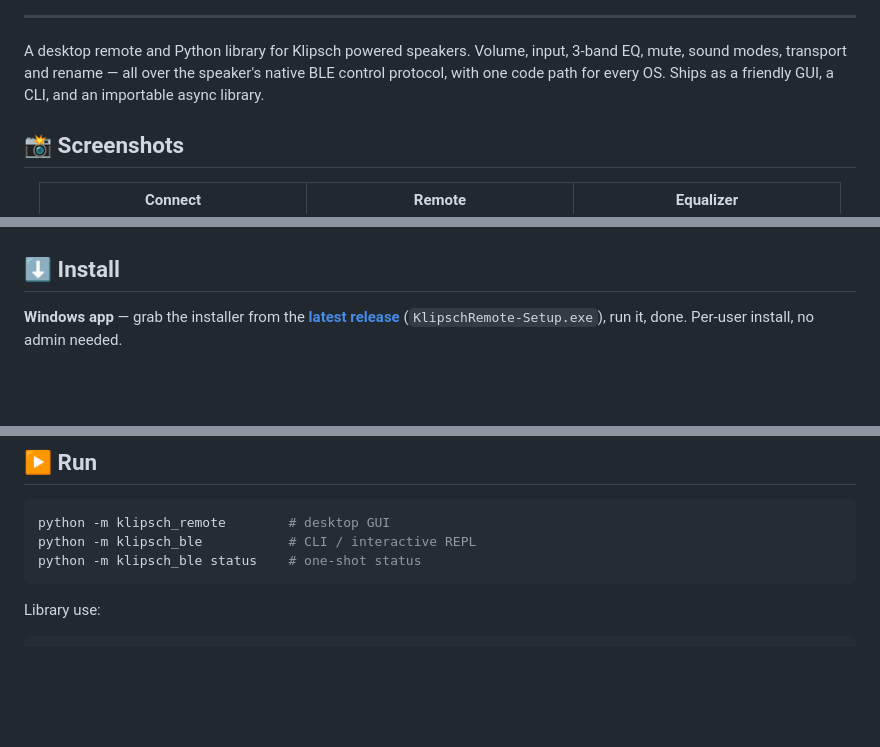
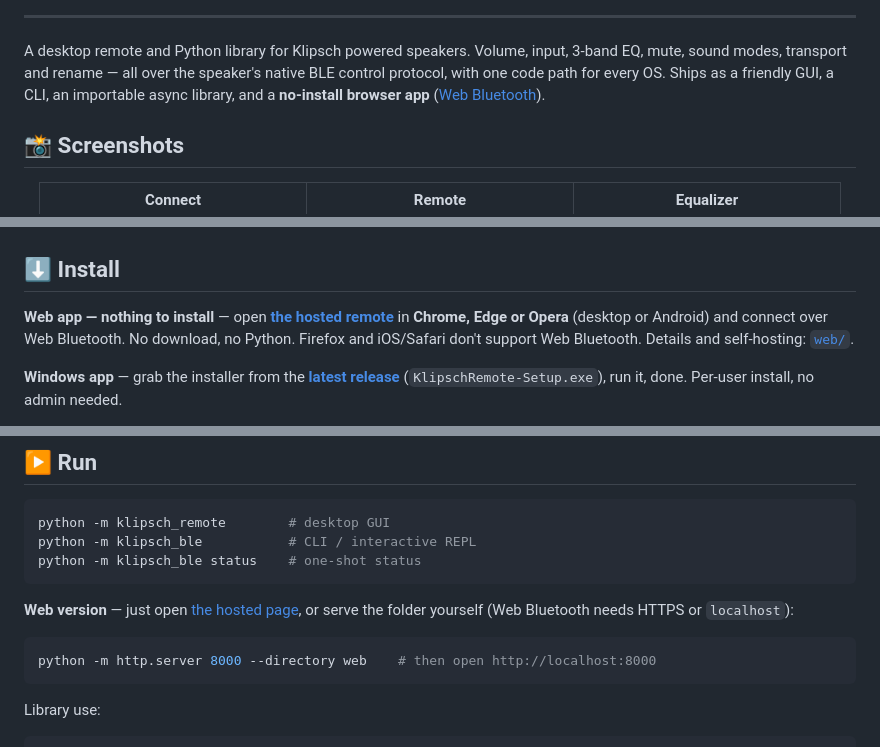
Before and after one commit to Nixer1337/KlipschRemote, a Markdown page: README.md, 3 parts joined by grey strips. Rendered like a GitHub page; blank space fills up the shorter version.

Commit message:
docs: add web version to README

````diff
--- a/README.md
+++ b/README.md
@@ -21,7 +21,8 @@ The Fives · The Sevens · The Nines (incl. McLaren) · Windows · Linux · macO
 A desktop remote and Python library for Klipsch powered speakers. Volume, input,
 3-band EQ, mute, sound modes, transport and rename — all over the speaker's
 native BLE control protocol, with one code path for every OS. Ships as a friendly
-GUI, a CLI, and an importable async library.
+GUI, a CLI, an importable async library, and a **no-install browser app**
+([Web Bluetooth](web/README.md)).
 
 ## 📸 Screenshots
 
@@ -36,6 +37,12 @@ GUI, a CLI, and an importable async library.
 </div>
 
 ## ⬇️ Install
+
+**Web app — nothing to install** — open
+[**the hosted remote**](https://nixer1337.github.io/KlipschRemote/) in **Chrome,
+Edge or Opera** (desktop or Android) and connect over Web Bluetooth. No download,
+no Python. Firefox and iOS/Safari don't support Web Bluetooth. Details and
+self-hosting: [`web/`](web/README.md).
 
 **Windows app** — grab the installer from the
 [**latest release**](https://github.com/Nixer1337/KlipschRemote/releases/latest)
@@ -65,6 +72,14 @@ git clone https://github.com/Nixer1337/KlipschRemote.git
 python -m klipsch_remote        # desktop GUI
 python -m klipsch_ble           # CLI / interactive REPL
 python -m klipsch_ble status    # one-shot status
+```
+
+**Web version** — just open
+[the hosted page](https://nixer1337.github.io/KlipschRemote/), or serve the
+folder yourself (Web Bluetooth needs HTTPS or `localhost`):
+
+```sh
+python -m http.server 8000 --directory web    # then open http://localhost:8000
 ```
 
 Library use:
````
Also changed, not shown: other parts of README.md (+2 -1 lines).
